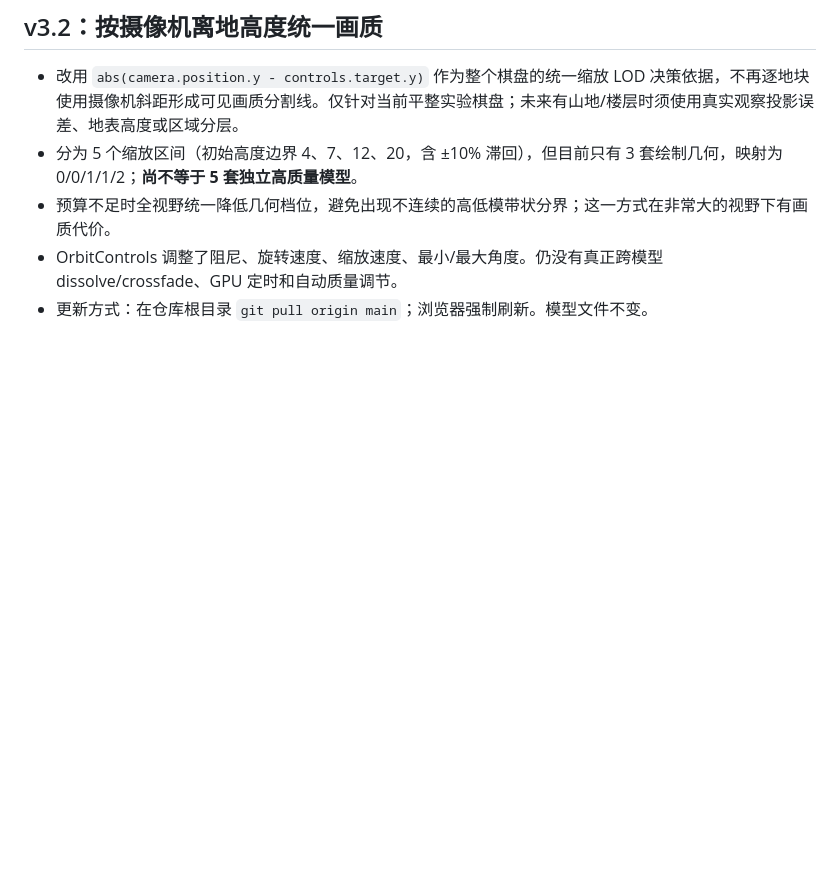
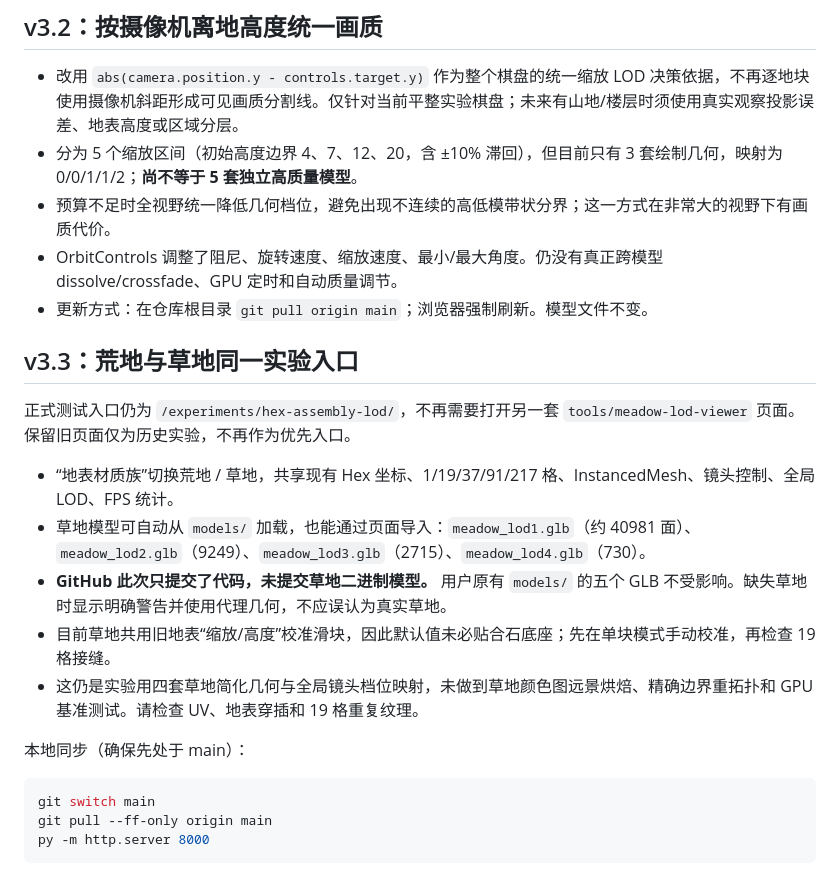
Before and after one commit to liyuzhe0325/WanjieEngine, a Markdown page: experiments/hex-assembly-lod/README.md, the part around the change. Drawn GitHub-style; blank space fills up the shorter version.

Commit message:
docs: unify meadow and wasteland LOD workflow and explain missing assets

````diff
--- a/experiments/hex-assembly-lod/README.md
+++ b/experiments/hex-assembly-lod/README.md
@@ -86,3 +86,21 @@ blender --background --python experiments/hex-assembly-lod/blender_make_terrain_
 - 预算不足时全视野统一降低几何档位，避免出现不连续的高低模带状分界；这一方式在非常大的视野下有画质代价。
 - OrbitControls 调整了阻尼、旋转速度、缩放速度、最小/最大角度。仍没有真正跨模型 dissolve/crossfade、GPU 定时和自动质量调节。
 - 更新方式：在仓库根目录 `git pull origin main`；浏览器强制刷新。模型文件不变。
+
+## v3.3：荒地与草地同一实验入口
+
+正式测试入口仍为 `/experiments/hex-assembly-lod/`，不再需要打开另一套 `tools/meadow-lod-viewer` 页面。保留旧页面仅为历史实验，不再作为优先入口。
+
+- “地表材质族”切换荒地 / 草地，共享现有 Hex 坐标、1/19/37/91/217 格、InstancedMesh、镜头控制、全局 LOD、FPS 统计。
+- 草地模型可自动从 `models/` 加载，也能通过页面导入：`meadow_lod1.glb`（约 40981 面）、`meadow_lod2.glb`（9249）、`meadow_lod3.glb`（2715）、`meadow_lod4.glb`（730）。
+- **GitHub 此次只提交了代码，未提交草地二进制模型。** 用户原有 `models/` 的五个 GLB 不受影响。缺失草地时显示明确警告并使用代理几何，不应误认为真实草地。
+- 目前草地共用旧地表“缩放/高度”校准滑块，因此默认值未必贴合石底座；先在单块模式手动校准，再检查 19 格接缝。
+- 这仍是实验用四套草地简化几何与全局镜头档位映射，未做到草地颜色图远景烘焙、精确边界重拓扑和 GPU 基准测试。请检查 UV、地表穿插和 19 格重复纹理。
+
+本地同步（确保先处于 main）：
+
+```powershell
+git switch main
+git pull --ff-only origin main
+py -m http.server 8000
+```
````
